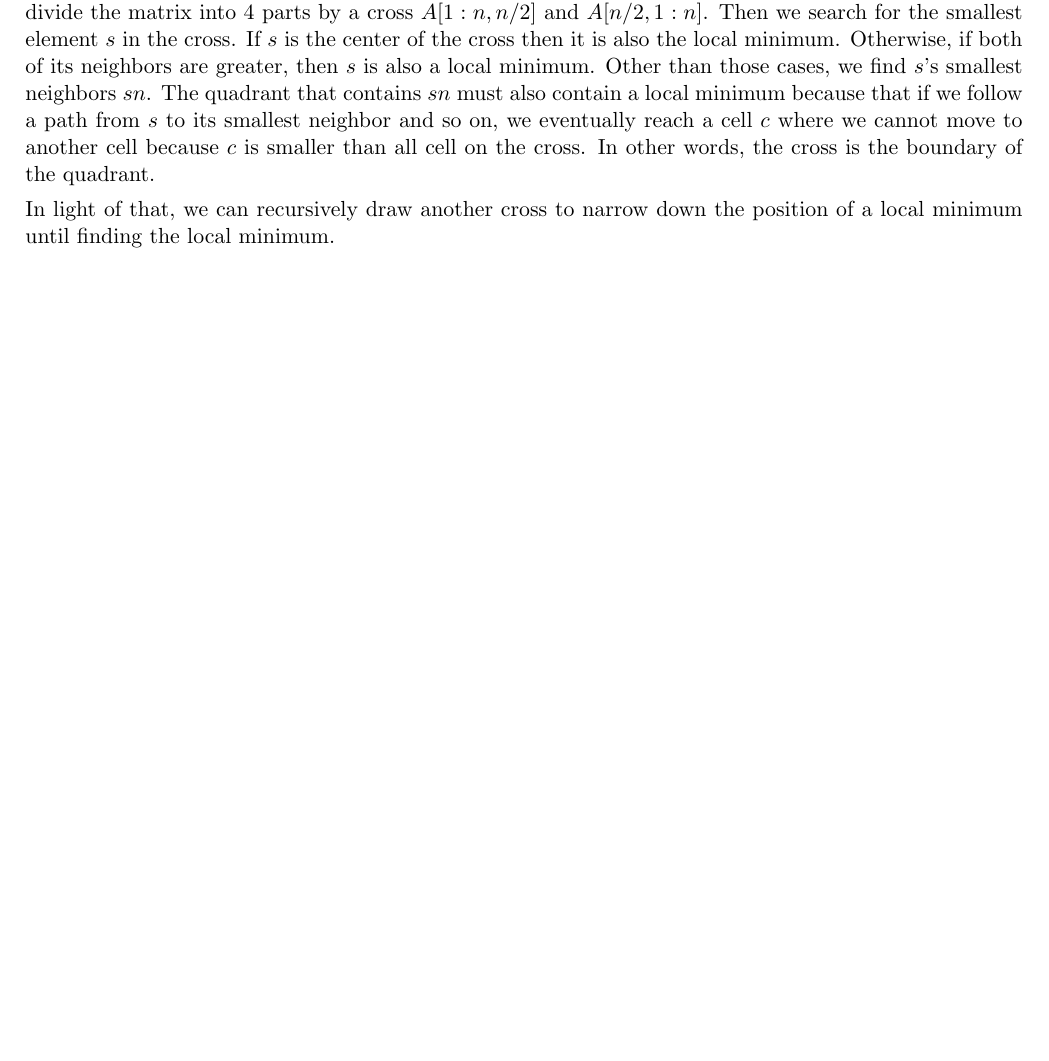
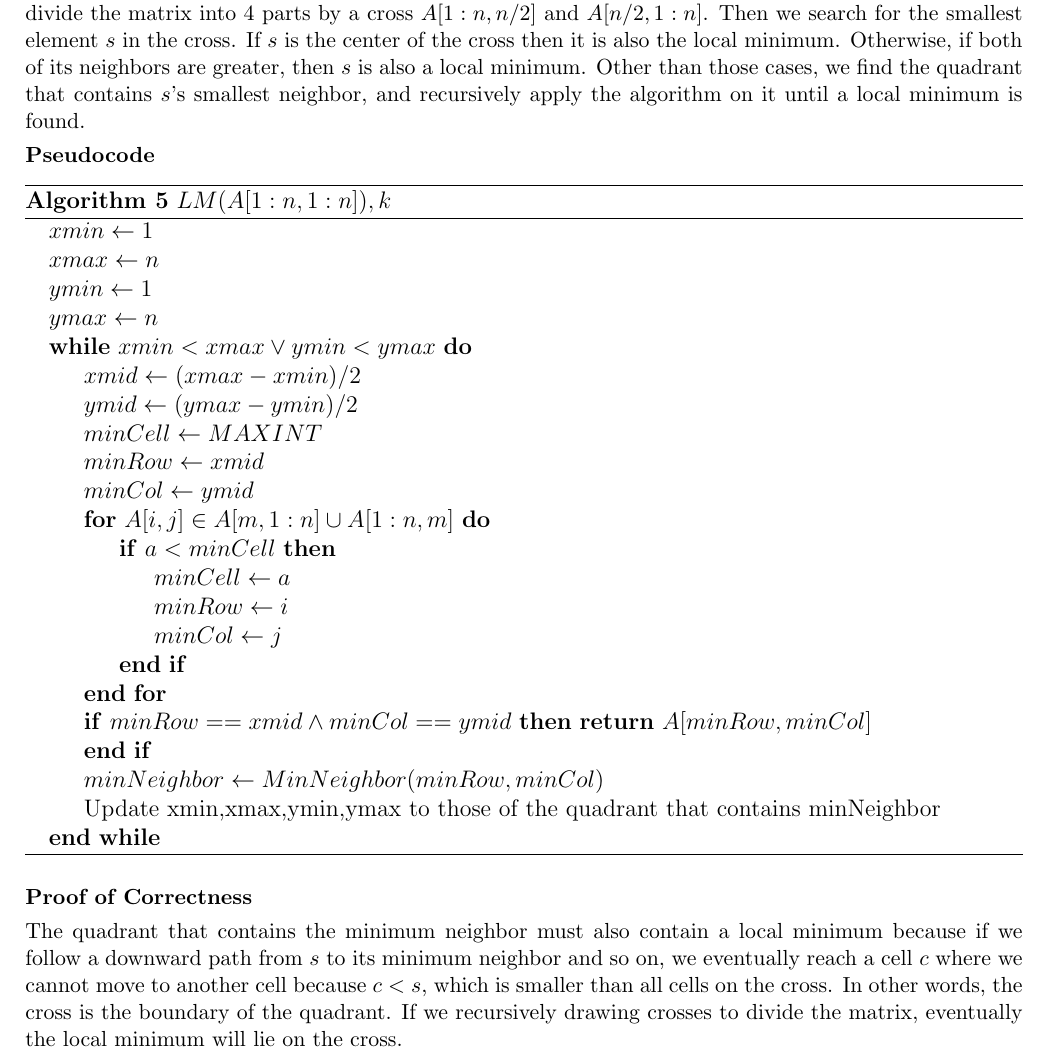
Before and after one commit to JohnnyBuiJB/cs515-algorithms, a LaTeX document (pa2/doc/pa2.tex): part of page 8 of 8 before the commit and part of page 8 of 9 after it, cut so that both start at the same text, the shorter picture padded with empty space. Compiled offline with pdfLaTeX.

Commit message:
[pa2][q4] added pseudocode and proof of correctness

```diff
--- a/pa2/doc/pa2.tex
+++ b/pa2/doc/pa2.tex
@@ -316,9 +316,48 @@ You are given an $n \times n$ matrix A[1..n, 1..n] where all elements are distin
 \end{problem}
 
 \textbf{Description}
-The idea is to narrow down the position of the local minimum by elimination. First, We divide the matrix into 4 parts by a cross $A[1:n, n/2]$ and $A[n/2, 1:n]$. Then we search for the smallest element $s$ in the cross. If $s$ is the center of the cross then it is also the local minimum. Otherwise, if both of its neighbors are greater, then $s$ is also a local minimum. Other than those cases, we find $s$'s smallest neighbors $sn$. The quadrant that contains $sn$ must also contain a local minimum because that if we follow a path from $s$ to its smallest neighbor and so on, we eventually reach a cell $c$ where we cannot move to another cell because $c$ is smaller than all cell on the cross. In other words, the cross is the boundary of the quadrant.
+The idea is to narrow down the position of the local minimum by elimination. First, We divide the matrix into 4 parts by a cross $A[1:n, n/2]$ and $A[n/2, 1:n]$. Then we search for the smallest element $s$ in the cross. If $s$ is the center of the cross then it is also the local minimum. Otherwise, if both of its neighbors are greater, then $s$ is also a local minimum. Other than those cases, we find the quadrant that contains $s$'s smallest neighbor, and recursively apply the algorithm on it until a local minimum is found.
 
-In light of that, we can recursively draw another cross to narrow down the position of a local minimum until finding the local minimum.
+\textbf{Pseudocode}
+
+\begin{algorithm}
+\caption{$LM(A[1:n,1:n]),k$}\label{alg:q4}
+\begin{algorithmic}
+    \State $xmin \gets 1$
+    \State $xmax \gets n$
+    \State $ymin \gets 1$
+    \State $ymax \gets n$
+
+    \While{$xmin < xmax \lor ymin < ymax$}
+        \State $xmid \gets (xmax - xmin) / 2$
+        \State $ymid \gets (ymax - ymin) / 2$
+
+        \State $minCell \gets MAXINT$
+        \State $minRow \gets xmid$
+        \State $minCol \gets ymid$
+        \For{$A[i,j] \in A[m,1:n] \cup A[1:n,m]$}
+            \If{$a < minCell$}
+                \State $minCell \gets a$
+
+                \State $minRow \gets i$
+                \State $minCol \gets j$
+            \EndIf
+        \EndFor
+
+        \If{$minRow == xmid \land minCol == ymid$}
+            \Return $A[minRow,minCol]$
+        \EndIf
+
+        \State $minNeighbor \gets MinNeighbor(minRow,minCol)$
+        \State Update xmin,xmax,ymin,ymax to those of the quadrant that contains minNeighbor
+
+    \EndWhile
+\end{algorithmic}
+\end{algorithm}
+
+\textbf{Proof of Correctness}
+
+The quadrant that contains the minimum neighbor must also contain a local minimum because if we follow a downward path from $s$ to its minimum neighbor and so on, we eventually reach a cell $c$ where we cannot move to another cell because $c < s$, which is smaller than all cells on the cross. In other words, the cross is the boundary of the quadrant. If we recursively drawing crosses to divide the matrix, eventually the local minimum will lie on the cross.
 
 \textbf{Runing Time Analysis}
 This algorithm takes $2n + 2\frac{n}{2} + 2\frac{n}{4} + ... = O(n)$ (geometric series) time to find the minimum number in the crosses. It takes constant time to check cases and find the smallest neighbor of $s$. Totally, the algorithm takes $O(n)$.
```
Also changed, not shown: pa2/doc/pa2.pdf.
